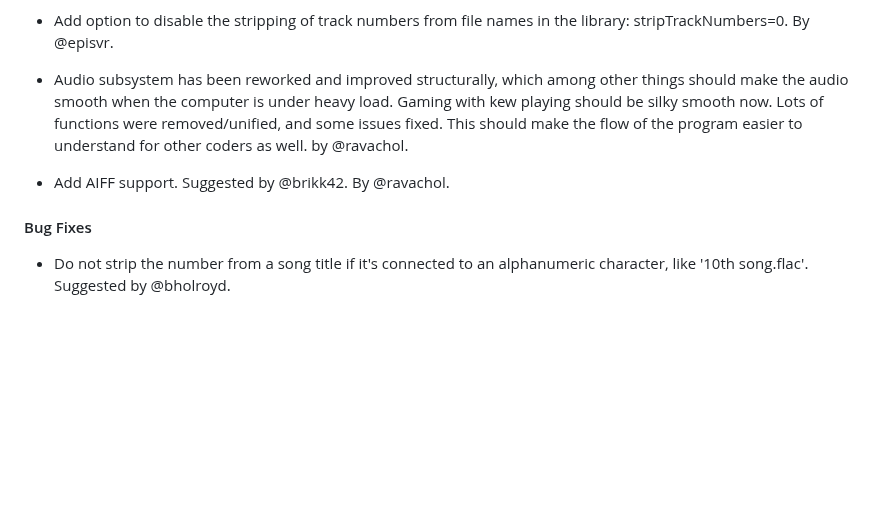
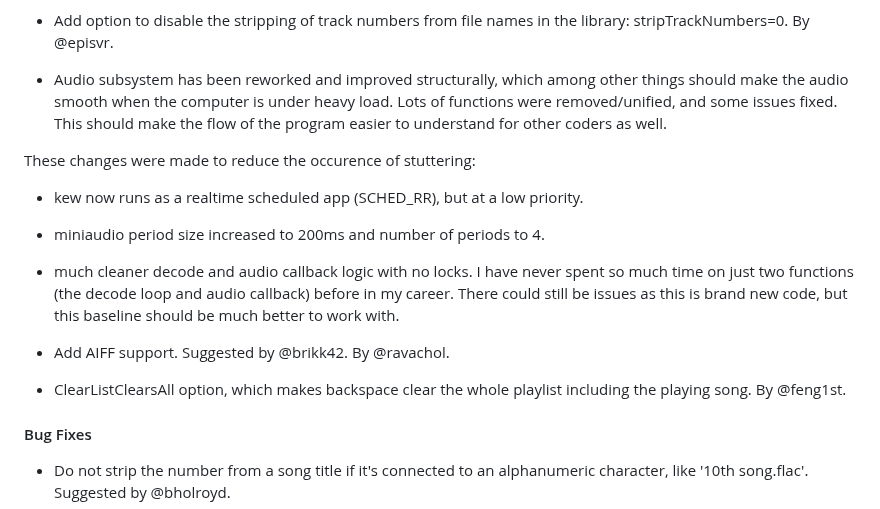
Before and after one commit to ravachol/kew, a Markdown page: docs/CHANGELOG.md, the part around the change. Rendered like a GitHub page; blank space fills up the shorter version.

Commit message:
changelog

```diff
--- a/docs/CHANGELOG.md
+++ b/docs/CHANGELOG.md
@@ -47,9 +47,17 @@ Thank you @yuri-xyz for helping out with this.
 
 - Add option to disable the stripping of track numbers from file names in the library: stripTrackNumbers=0. By @episvr.
 
-- Audio subsystem has been reworked and improved structurally, which among other things should make the audio smooth when the computer is under heavy load. Gaming with kew playing should be silky smooth now. Lots of functions were removed/unified, and some issues fixed. This should make the flow of the program easier to understand for other coders as well. by @ravachol.
+- Audio subsystem has been reworked and improved structurally, which among other things should make the audio smooth when the computer is under heavy load.  Lots of functions were removed/unified, and some issues fixed. This should make the flow of the program easier to understand for other coders as well.
+
+These changes were made to reduce the occurence of stuttering:
+- kew now runs as a realtime scheduled app (SCHED_RR), but at a low priority.
+- miniaudio period size increased to 200ms and number of periods to 4.
+- much cleaner decode and audio callback logic with no locks.
+I have never spent so much time on just two functions (the decode loop and audio callback) before in my career. There could still be issues as this is brand new code, but this baseline should be much better to work with.
 
 - Add AIFF support. Suggested by @brikk42. By @ravachol.
+
+- ClearListClearsAll option, which makes backspace clear the whole playlist including the playing song. By @feng1st.
 
 #### Bug Fixes
 
```
